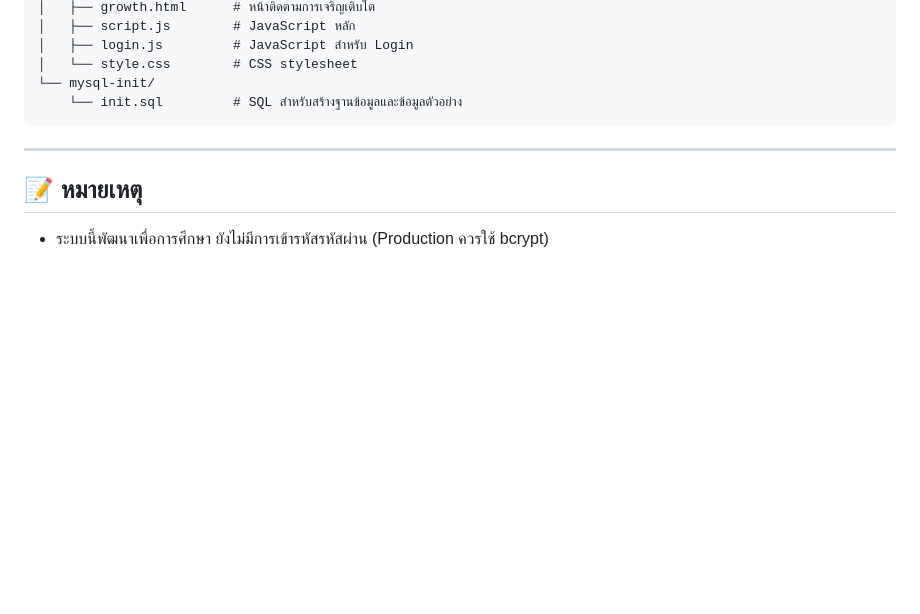
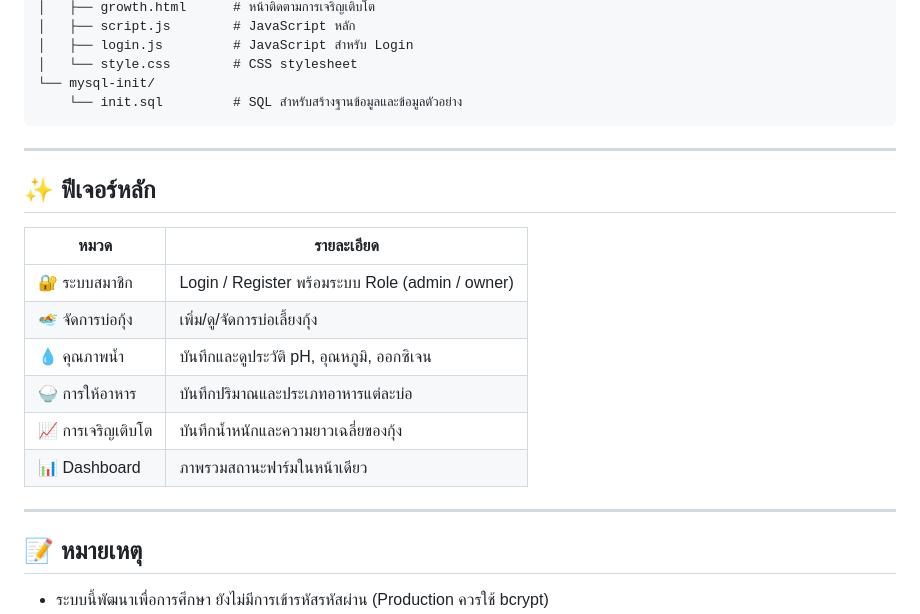
Before and after one commit to Imsotoo/ICT22467, a Markdown page: README.md, the part around the change. GitHub-like rendering; blank space fills up the shorter version.

````diff
--- a/README.md
+++ b/README.md
@@ -97,6 +97,19 @@ ict22467/
 ```
 ---
 
+## ✨ ฟีเจอร์หลัก
+
+| หมวด | รายละเอียด |
+|------|------------|
+| 🔐 ระบบสมาชิก | Login / Register พร้อมระบบ Role (admin / owner) |
+| 🏊 จัดการบ่อกุ้ง | เพิ่ม/ดู/จัดการบ่อเลี้ยงกุ้ง |
+| 💧 คุณภาพน้ำ | บันทึกและดูประวัติ pH, อุณหภูมิ, ออกซิเจน |
+| 🍚 การให้อาหาร | บันทึกปริมาณและประเภทอาหารแต่ละบ่อ |
+| 📈 การเจริญเติบโต | บันทึกน้ำหนักและความยาวเฉลี่ยของกุ้ง |
+| 📊 Dashboard | ภาพรวมสถานะฟาร์มในหน้าเดียว |
+
+---
+
 ## 📝 หมายเหตุ
 
 - ระบบนี้พัฒนาเพื่อการศึกษา ยังไม่มีการเข้ารหัสรหัสผ่าน (Production ควรใช้ bcrypt)
````
